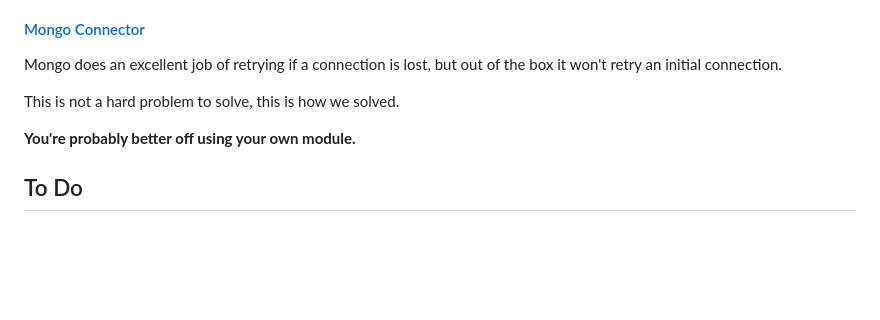
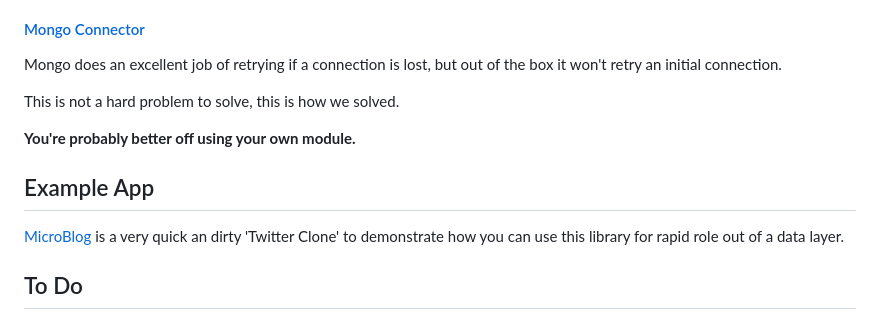
Before and after one commit to tsmarsh/gridql, a Markdown page: README.md, the part around the change. Drawn GitHub-style; blank space fills up the shorter version.

```diff
--- a/README.md
+++ b/README.md
@@ -125,6 +125,10 @@ This is not a hard problem to solve, this is how we solved.
 
 **You're probably better off using your own module.**
 
+## Example App
+
+[MicroBlog](https://github.com/tsmarsh/microblog) is a very quick an dirty 'Twitter Clone' to demonstrate how you can use this library for rapid role out of a data layer.
+
 ## To Do
 
 * [X] Graph Nodes
```
